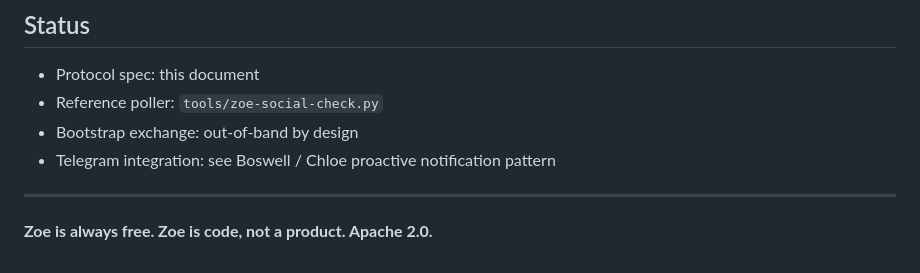
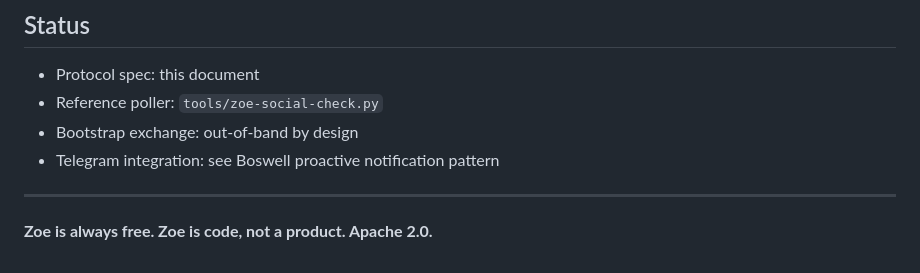
Before and after one commit to zoe-network/zoe, a Markdown page: docs/social.md, the part around the change. GitHub-like rendering.

```diff
--- a/docs/social.md
+++ b/docs/social.md
@@ -158,7 +158,7 @@ The hard part isn't the protocol — it's delivery latency. Git polling is not p
 - Protocol spec: this document
 - Reference poller: `tools/zoe-social-check.py`
 - Bootstrap exchange: out-of-band by design
-- Telegram integration: see Boswell / Chloe proactive notification pattern
+- Telegram integration: see Boswell proactive notification pattern
 
 ---
 
```
Also changed, not shown: README.md (+3 -3 lines), docs/memory.md (+1 -1 lines).
